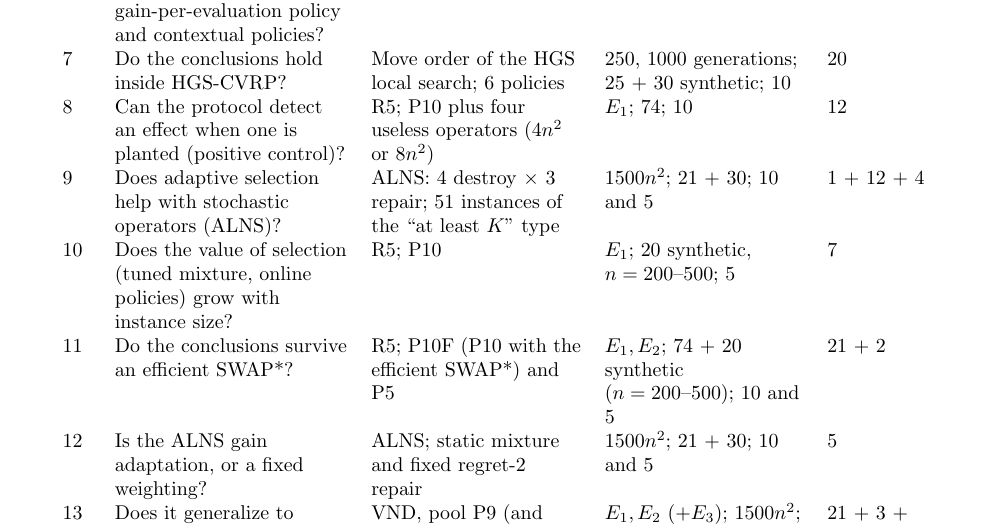
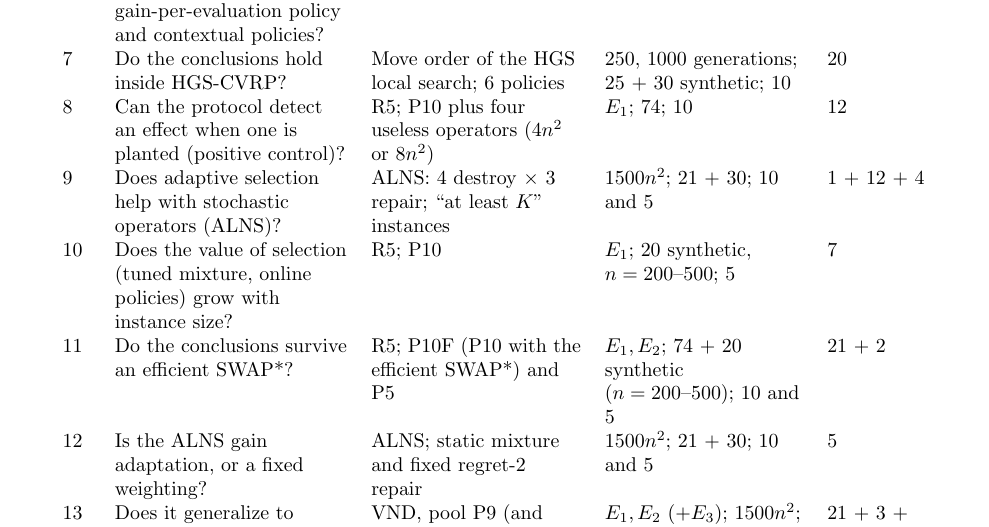
Before and after one commit to CarlosAraujo7/vns-cvrp, a LaTeX CV (cvrp_bandit/paper/ejor/supplement.tex, which reads cvrp_bandit/paper/ejor/tab_studies.tex): part of page 44 of 51, cut so that both start at the same text. Compiled offline with pdfLaTeX.

Commit message:
Ignore the submission-materials folder; fix the instance count wording in the studies table (Study 9: 21 + 30 instances, not 51 + 30)

```diff
--- a/cvrp_bandit/paper/ejor/tab_studies.tex
+++ b/cvrp_bandit/paper/ejor/tab_studies.tex
@@ -14,7 +14,7 @@
 6 & Other policy families, a gain-per-evaluation policy and contextual policies? & R5; P10 & $E_1,E_2$; 74; 10 & 16 \\
 7 & Do the conclusions hold inside HGS-CVRP? & Move order of the HGS local search; 6 policies & 250, 1000 generations; 25 + 30 synthetic; 10 & 20 \\
 8 & Can the protocol detect an effect when one is planted (positive control)? & R5; P10 plus four useless operators ($4n^2$ or $8n^2$) & $E_1$; 74; 10 & 12 \\
-9 & Does adaptive selection help with stochastic operators (ALNS)? & ALNS: 4 destroy $\times$ 3 repair; 51 instances of the ``at least $K$'' type & $1500n^2$; 21 + 30; 10 and 5 & 1 + 12 + 4 \\
+9 & Does adaptive selection help with stochastic operators (ALNS)? & ALNS: 4 destroy $\times$ 3 repair; ``at least $K$'' instances & $1500n^2$; 21 + 30; 10 and 5 & 1 + 12 + 4 \\
 10 & Does the value of selection (tuned mixture, online policies) grow with instance size? & R5; P10 & $E_1$; 20 synthetic, $n=200$--500; 5 & 7 \\
 11 & Do the conclusions survive an efficient SWAP*? & R5; P10F (P10 with the efficient SWAP*) and P5 & $E_1,E_2$; 74 + 20 synthetic ($n=200$--500); 10 and 5 & 21 + 2 \\
 12 & Is the ALNS gain adaptation, or a fixed weighting? & ALNS; static mixture and fixed regret-2 repair & $1500n^2$; 21 + 30; 10 and 5 & 5 \\
```
Also changed, not shown: 1 other file.
